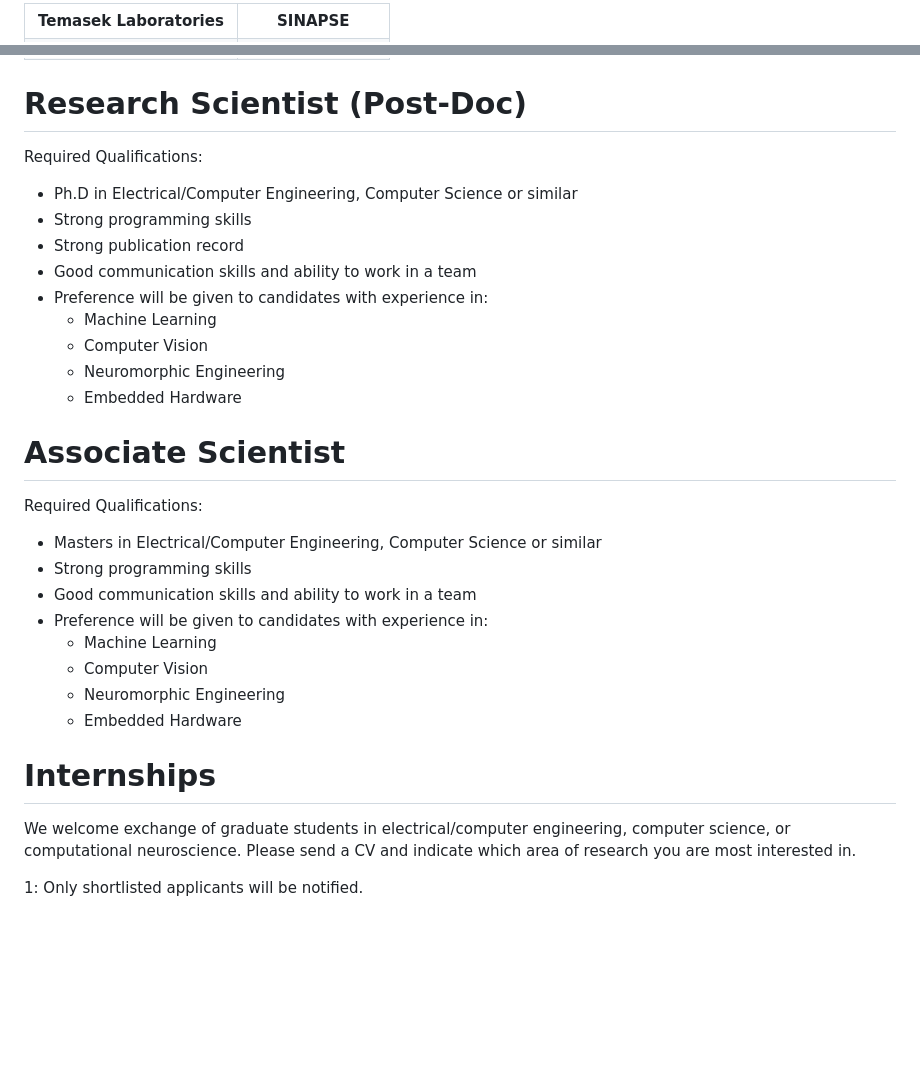
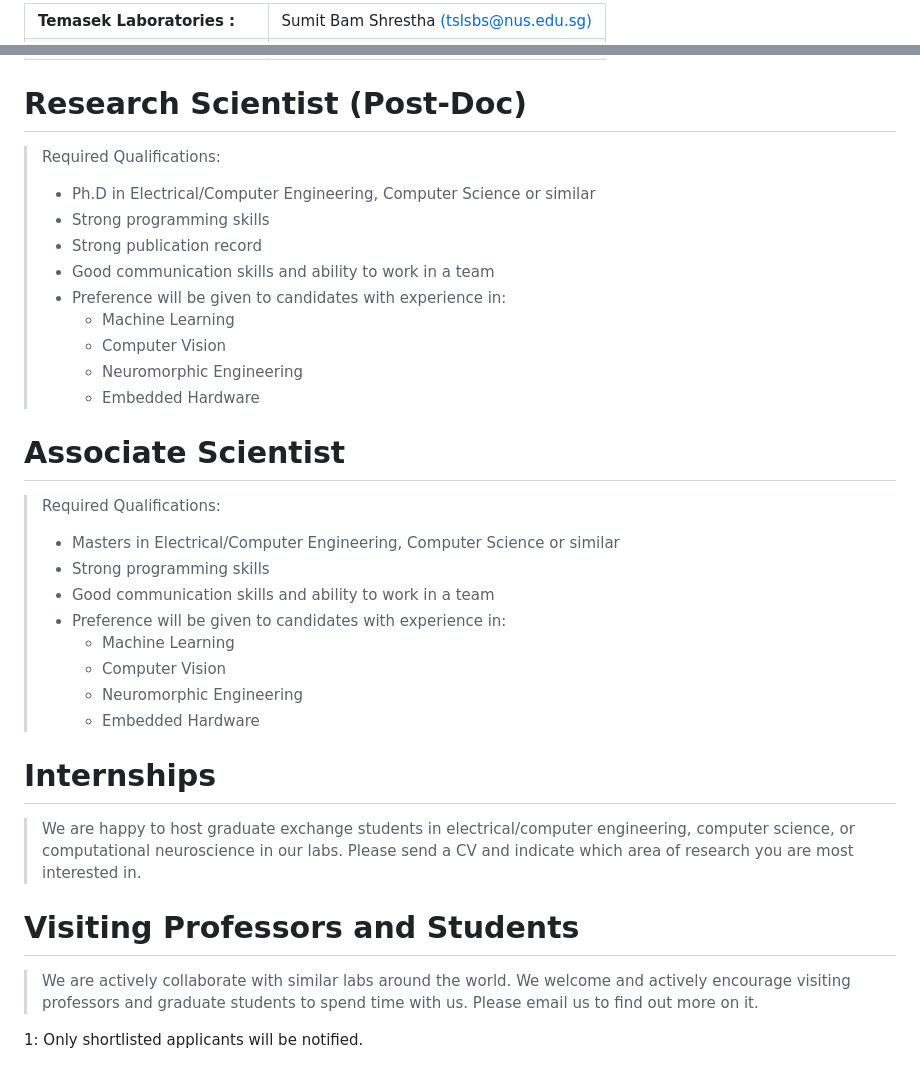
Before and after one commit to nusneuromorphic/nusneuromorphic.github.io, a Markdown page: pages/openings.md, 2 parts joined by grey strips. Rendered like a GitHub page; blank space fills up the shorter version.

Commit message:
Changed openings

```diff
--- a/pages/openings.md
+++ b/pages/openings.md
@@ -18,5 +17,5 @@ Interested applicants are encouraged to contact us with a CV at the following em
   <tr>
-    <th align=center>Temasek Laboratories</th>
-    <th align=center>SINAPSE</th>
+    <td><b> Temasek Laboratories : </b></th>
+    <td>Sumit Bam Shrestha <a href="mailto:tslsbs@nus.edu.sg" >(tslsbs@nus.edu.sg)</a></td>
   </tr>
   <tr>
@@ -27,37 +26,42 @@ Interested applicants are encouraged to contact us with a CV at the following em
 
 # Research Scientist (Post-Doc) #
 
-Required Qualifications:
-
-* Ph.D in Electrical/Computer Engineering, Computer Science or similar
-* Strong programming skills
-* Strong publication record
-* Good communication skills and ability to work in a team
-* Preference will be given to candidates with experience in:
-	* Machine Learning
-	* Computer Vision
-	* Neuromorphic Engineering
-	* Embedded Hardware
+>Required Qualifications:
+>
+>* Ph.D in Electrical/Computer Engineering, Computer Science or similar
+>* Strong programming skills
+>* Strong publication record
+>* Good communication skills and ability to work in a team
+>* Preference will be given to candidates with experience in:
+>	* Machine Learning
+>	* Computer Vision
+>	* Neuromorphic Engineering
+>	* Embedded Hardware
 
 # Associate Scientist #
 
-Required Qualifications:
-
-* Masters in Electrical/Computer Engineering, Computer Science or similar
-* Strong programming skills
-* Good communication skills and ability to work in a team
-* Preference will be given to candidates with experience in:
-	* Machine Learning
-	* Computer Vision
-	* Neuromorphic Engineering
-	* Embedded Hardware
+>Required Qualifications:
+>
+>* Masters in Electrical/Computer Engineering, Computer Science or similar
+>* Strong programming skills
+>* Good communication skills and ability to work in a team
+>* Preference will be given to candidates with experience in:
+>	* Machine Learning
+>	* Computer Vision
+>	* Neuromorphic Engineering
+>	* Embedded Hardware
 
 # Internships #
 
-We welcome exchange of graduate students in
-electrical/computer engineering,
-computer science, or
-computational neuroscience.
-Please send a CV and indicate which area of research you are most interested in.
+>We are happy to host graduate exchange students in
+>electrical/computer engineering,
+>computer science, or
+>computational neuroscience in our labs.
+>Please send a CV and indicate which area of research you are most interested in.
+
+# Visiting Professors and Students #
+>We are actively collaborate with similar labs around the world.
+>We welcome and actively encourage visiting professors and graduate students to spend time with us.
+>Please email us to find out more on it.
 
 <a name="applicaitonNote">1</a>: Only shortlisted applicants will be notified.
```
Also changed, not shown: other parts of pages/openings.md (+3 -4 lines), pages/index.md (+2 -2 lines), pages/labmembers.md (+5 -5 lines), images/logos/nus-temaseklab.jpg (renamed from galleries/nus-temaseklab.jpg), images/logos/sinapse.png (renamed from galleries/sinapse.png).
